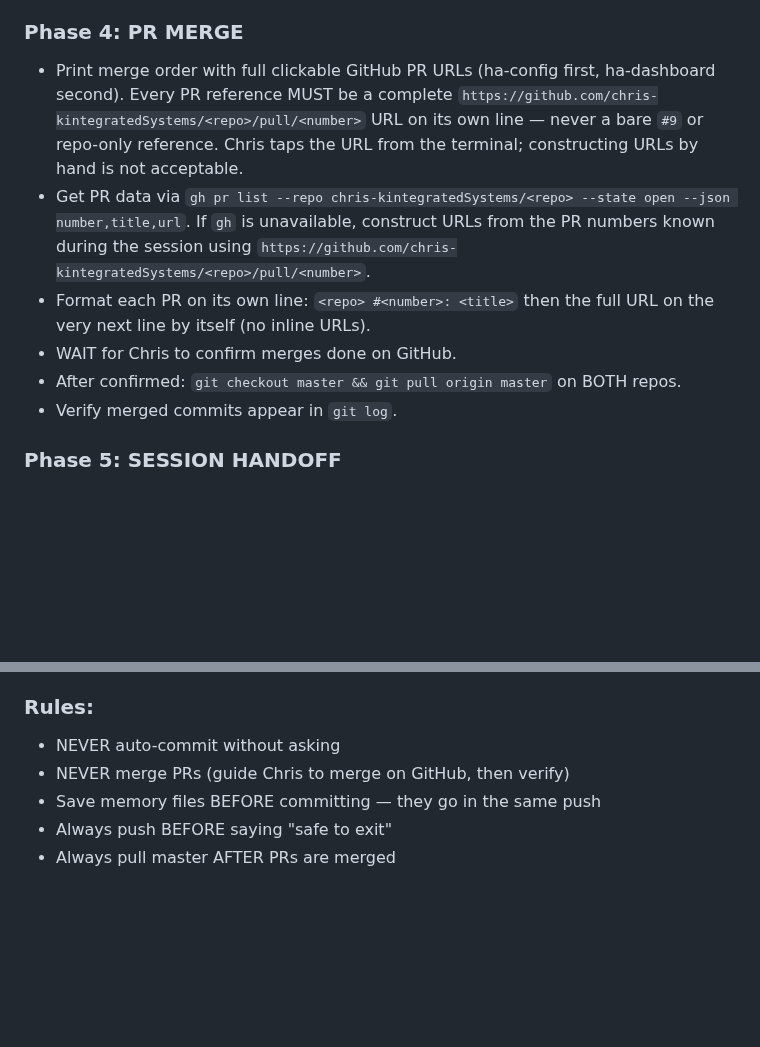
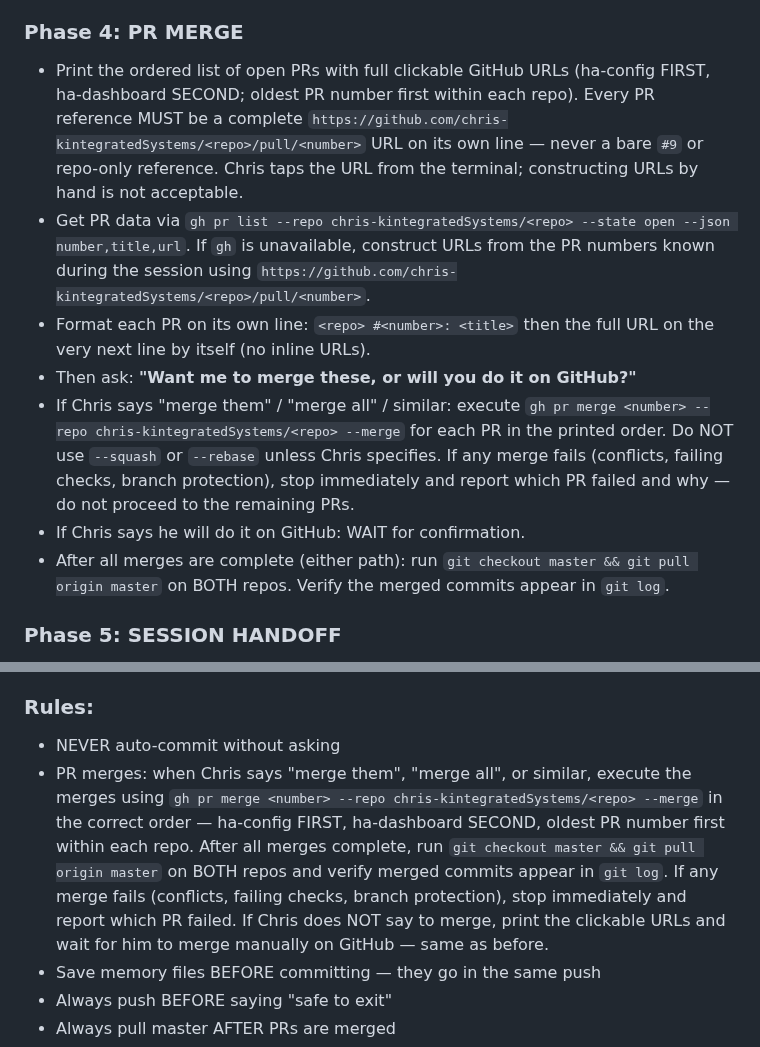
Before and after one commit to chris-kintegratedSystems/ha-dashboard, a Markdown page: CLAUDE.md, 2 parts joined by grey strips. Drawn GitHub-style; blank space fills up the shorter version.

Commit message:
chore: allow Claude Code to merge PRs on command during Save Everything

```diff
--- a/CLAUDE.md
+++ b/CLAUDE.md
@@ -210,8 +210,9 @@ DO NOT commit yet — these get committed with code in Phase 3.
 - Open PRs if branches don't have them yet
 
 ### Phase 4: PR MERGE
-- Print merge order with full clickable GitHub PR URLs (ha-config first,
-  ha-dashboard second). Every PR reference MUST be a complete
+- Print the ordered list of open PRs with full clickable GitHub URLs
+  (ha-config FIRST, ha-dashboard SECOND; oldest PR number first within
+  each repo). Every PR reference MUST be a complete
   `https://github.com/chris-kintegratedSystems/<repo>/pull/<number>` URL
   on its own line — never a bare `#9` or repo-only reference. Chris taps
   the URL from the terminal; constructing URLs by hand is not acceptable.
@@ -221,9 +222,17 @@ DO NOT commit yet — these get committed with code in Phase 3.
 - Format each PR on its own line:
   `<repo> #<number>: <title>`
   then the full URL on the very next line by itself (no inline URLs).
-- WAIT for Chris to confirm merges done on GitHub.
-- After confirmed: `git checkout master && git pull origin master` on BOTH repos.
-- Verify merged commits appear in `git log`.
+- Then ask: **"Want me to merge these, or will you do it on GitHub?"**
+- If Chris says "merge them" / "merge all" / similar: execute
+  `gh pr merge <number> --repo chris-kintegratedSystems/<repo> --merge`
+  for each PR in the printed order. Do NOT use `--squash` or `--rebase`
+  unless Chris specifies. If any merge fails (conflicts, failing checks,
+  branch protection), stop immediately and report which PR failed and
+  why — do not proceed to the remaining PRs.
+- If Chris says he will do it on GitHub: WAIT for confirmation.
+- After all merges are complete (either path): run
+  `git checkout master && git pull origin master` on BOTH repos. Verify
+  the merged commits appear in `git log`.
 
 ### Phase 5: SESSION HANDOFF
 Upload SESSION_HANDOFF to Drive ha-dashboard folder
@@ -271,7 +280,16 @@ End with: "Safe to exit" or "Not safe — [reason]"
 
 ### Rules:
 - NEVER auto-commit without asking
-- NEVER merge PRs (guide Chris to merge on GitHub, then verify)
+- PR merges: when Chris says "merge them", "merge all", or similar,
+  execute the merges using `gh pr merge <number> --repo
+  chris-kintegratedSystems/<repo> --merge` in the correct order —
+  ha-config FIRST, ha-dashboard SECOND, oldest PR number first within
+  each repo. After all merges complete, run `git checkout master &&
+  git pull origin master` on BOTH repos and verify merged commits
+  appear in `git log`. If any merge fails (conflicts, failing checks,
+  branch protection), stop immediately and report which PR failed.
+  If Chris does NOT say to merge, print the clickable URLs and wait
+  for him to merge manually on GitHub — same as before.
 - Save memory files BEFORE committing — they go in the same push
 - Always push BEFORE saying "safe to exit"
 - Always pull master AFTER PRs are merged
```
